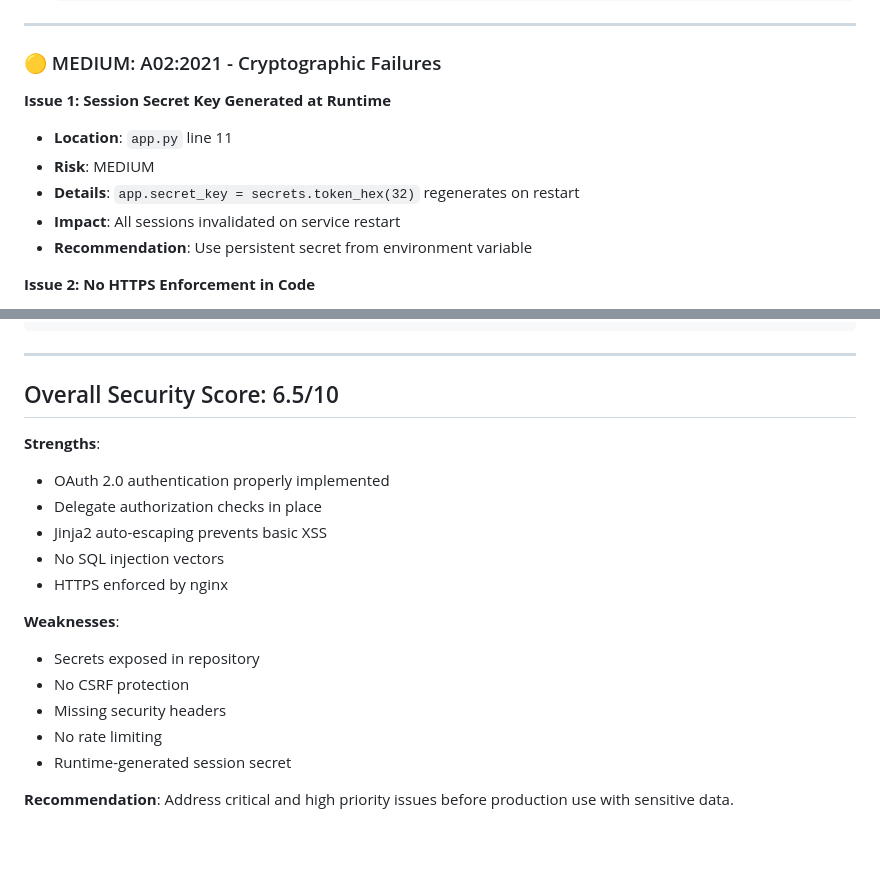
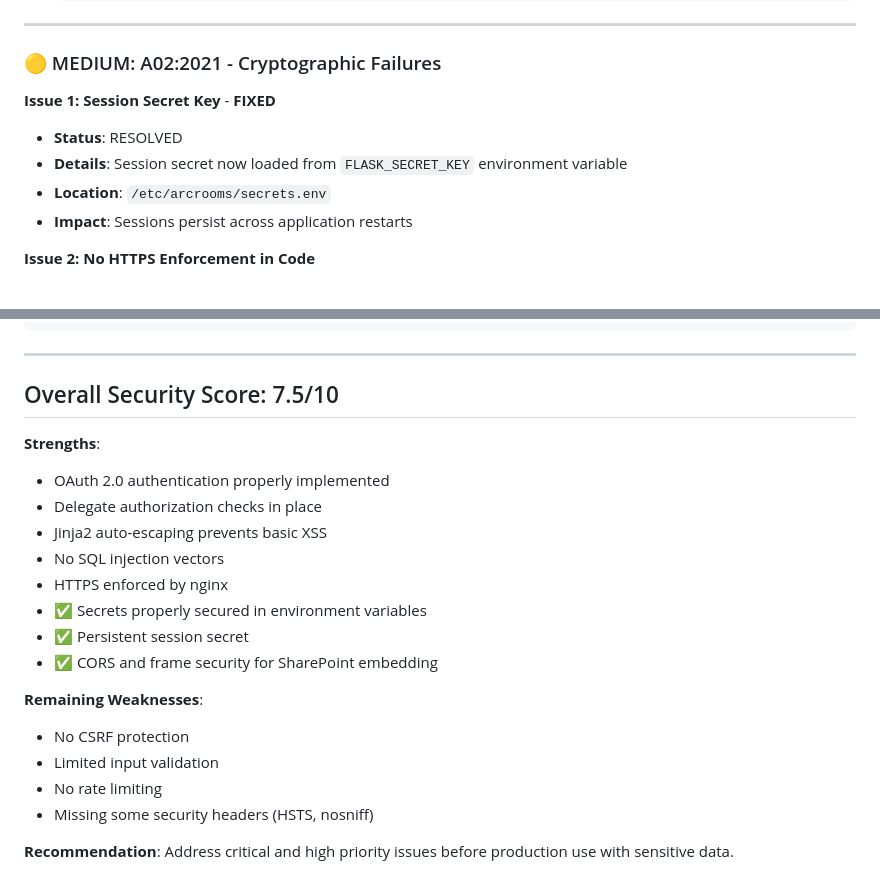
Before and after one commit to Martijndutch/roommanager, a Markdown page: SECURITY_AUDIT.md, 2 parts joined by grey strips. GitHub-like rendering; blank space fills up the shorter version.

```diff
--- a/SECURITY_AUDIT.md
+++ b/SECURITY_AUDIT.md
@@ -64,12 +55,11 @@ Technology: Flask 3.1.2, Python 3.12
 
 ### 🟡 MEDIUM: A02:2021 - Cryptographic Failures
 
-**Issue 1: Session Secret Key Generated at Runtime**
-- **Location**: `app.py` line 11
-- **Risk**: MEDIUM
-- **Details**: `app.secret_key = secrets.token_hex(32)` regenerates on restart
-- **Impact**: All sessions invalidated on service restart
-- **Recommendation**: Use persistent secret from environment variable
+**Issue 1: Session Secret Key** - **FIXED**
+- **Status**: RESOLVED
+- **Details**: Session secret now loaded from `FLASK_SECRET_KEY` environment variable
+- **Location**: `/etc/arcrooms/secrets.env`
+- **Impact**: Sessions persist across application restarts
 
 **Issue 2: No HTTPS Enforcement in Code**
 - **Location**: Flask app configuration
@@ -230,7 +223,7 @@ def login():
 
 ---
 
-## Overall Security Score: 6.5/10
+## Overall Security Score: 7.5/10
 
 **Strengths**:
 - OAuth 2.0 authentication properly implemented
@@ -238,12 +231,14 @@ def login():
 - Jinja2 auto-escaping prevents basic XSS
 - No SQL injection vectors
 - HTTPS enforced by nginx
+- ✅ Secrets properly secured in environment variables
+- ✅ Persistent session secret
+- ✅ CORS and frame security for SharePoint embedding
 
-**Weaknesses**:
-- Secrets exposed in repository
+**Remaining Weaknesses**:
 - No CSRF protection
-- Missing security headers
+- Limited input validation
 - No rate limiting
-- Runtime-generated session secret
+- Missing some security headers (HSTS, nosniff)
 
 **Recommendation**: Address critical and high priority issues before production use with sensitive data.
```
Also changed, not shown: other parts of SECURITY_AUDIT.md (+28 -34 lines), SECRETS_SETUP.md (+15 -19 lines), SHAREPOINT_EMBEDDING.md (+14 -1 lines).
